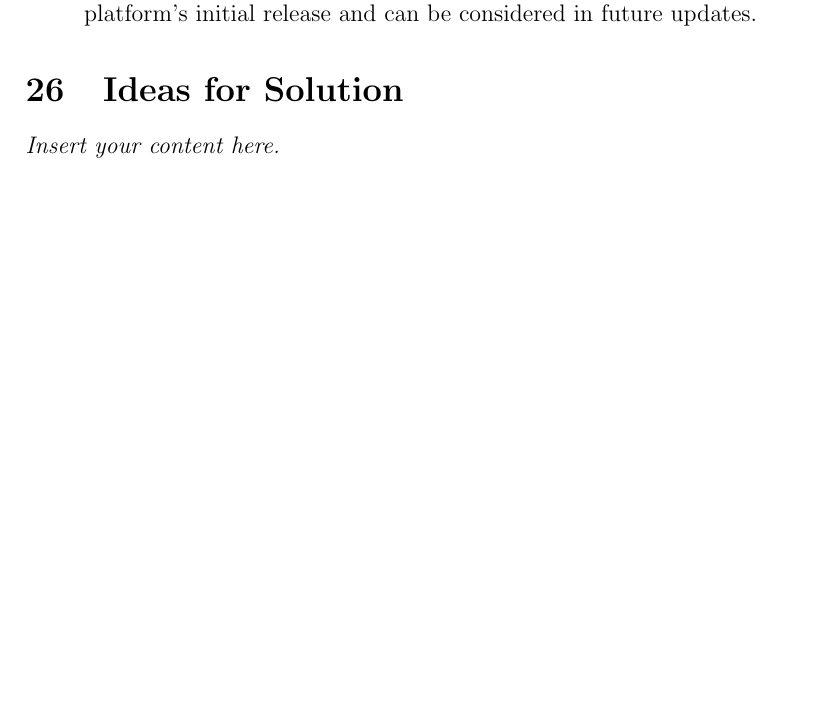
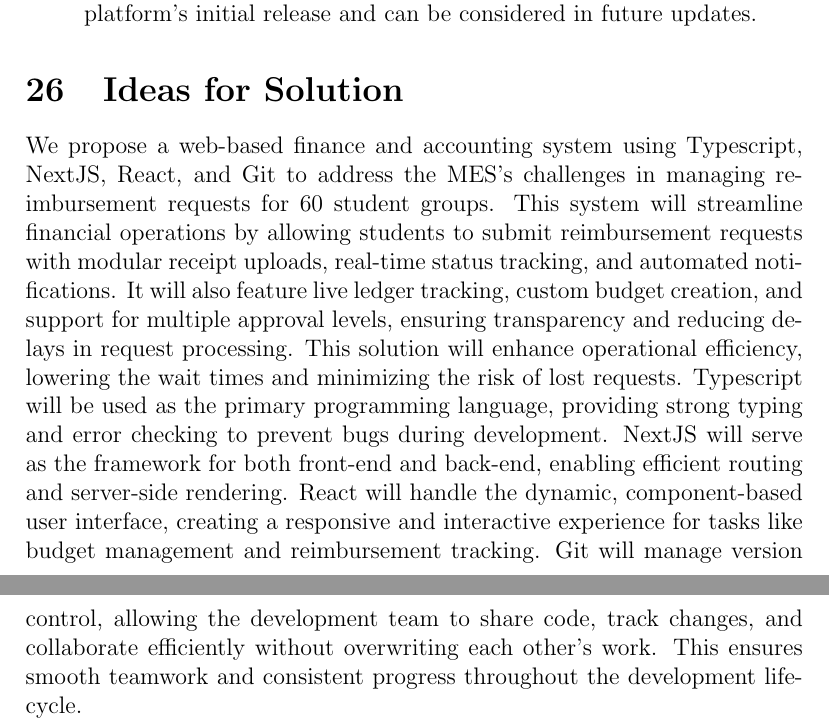
Before and after one commit to Housam2020/MES-ERP, a LaTeX document (docs/SRS-Volere/SRS.tex): part of page 41 of 42 before the commit and two parts of pages 41 and 42 of 43 after it, the two joined at a grey line, cut so that both start at the same text, the shorter picture padded with empty space. Compiled offline with pdfLaTeX.

Commit message:
Possible solution

```diff
--- a/docs/SRS-Volere/SRS.tex
+++ b/docs/SRS-Volere/SRS.tex
@@ -860,7 +860,7 @@
 \end{enumerate}
 
 \section{Ideas for Solution}
-\lips
+We propose a web-based finance and accounting system using Typescript, NextJS, React, and Git to address the MES's challenges in managing reimbursement requests for 60 student groups. This system will streamline financial operations by allowing students to submit reimbursement requests with modular receipt uploads, real-time status tracking, and automated notifications. It will also feature live ledger tracking, custom budget creation, and support for multiple approval levels, ensuring transparency and reducing delays in request processing. This solution will enhance operational efficiency, lowering the wait times and minimizing the risk of lost requests. Typescript will be used as the primary programming language, providing strong typing and error checking to prevent bugs during development. NextJS will serve as the framework for both front-end and back-end, enabling efficient routing and server-side rendering. React will handle the dynamic, component-based user interface, creating a responsive and interactive experience for tasks like budget management and reimbursement tracking. Git will manage version control, allowing the development team to share code, track changes, and collaborate efficiently without overwriting each other’s work. This ensures smooth teamwork and consistent progress throughout the development lifecycle.
 
 \newpage{}
 \section*{Appendix --- Reflection}
```
